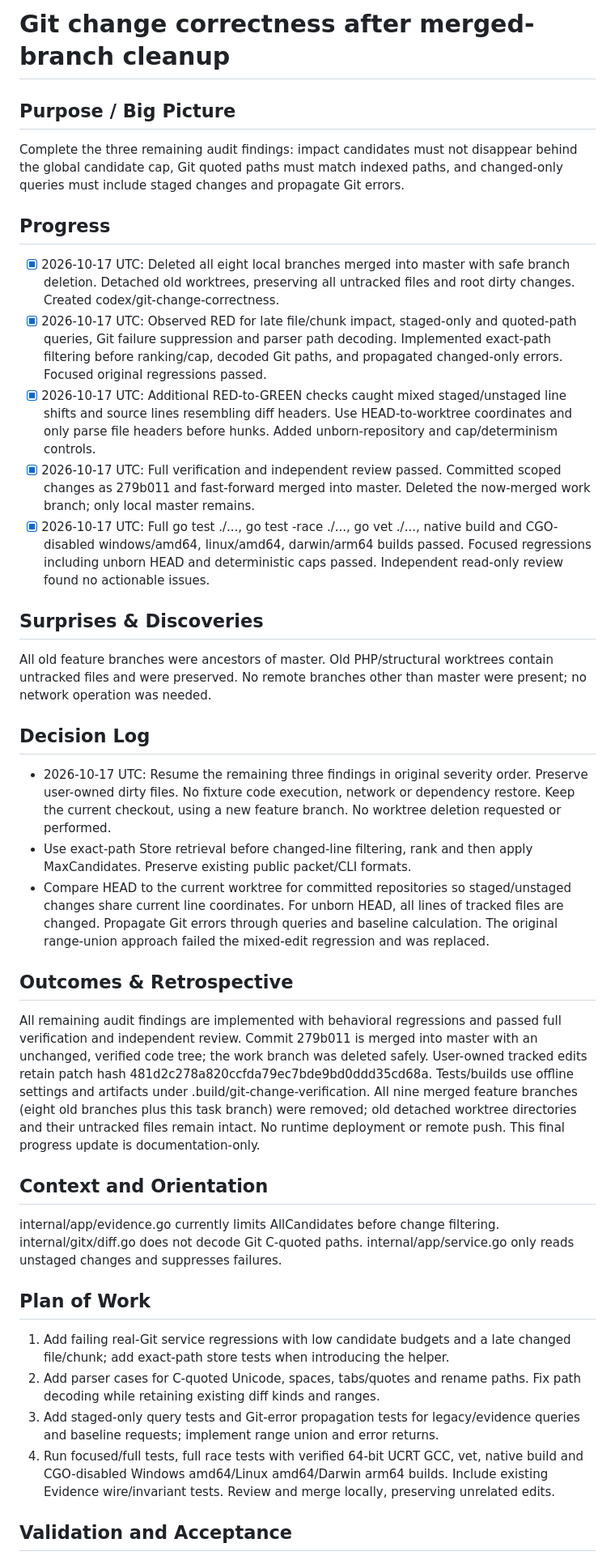
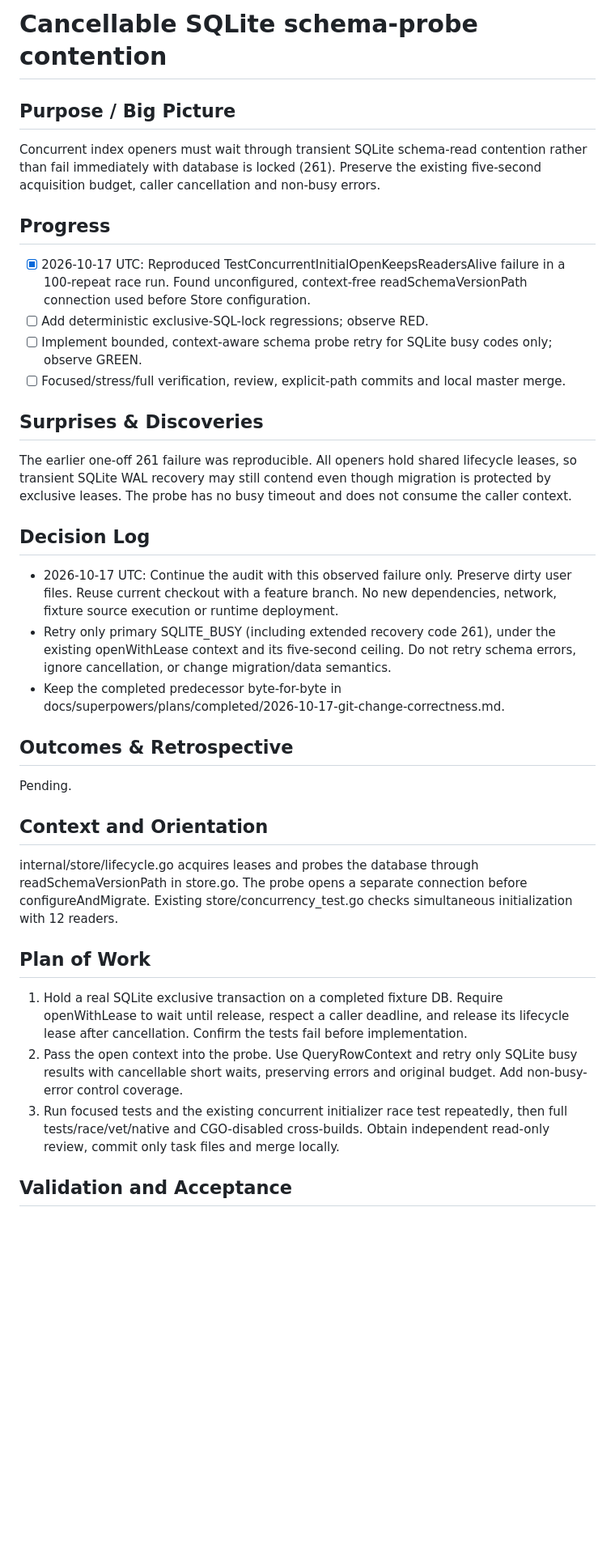
Before and after one commit to AoiKagase/FocalSpan, a Markdown page: PLAN.md, the part around one of its changes. Shown at 81% size. Drawn GitHub-style; blank space fills up the shorter version.

Commit message:
Plan cancellable SQLite schema probe retries

```diff
--- a/PLAN.md
+++ b/PLAN.md
@@ -1,33 +1,31 @@
-# Git change correctness after merged-branch cleanup
+# Cancellable SQLite schema-probe contention
 
 ## Purpose / Big Picture
-Complete the three remaining audit findings: impact candidates must not disappear behind the global candidate cap, Git quoted paths must match indexed paths, and changed-only queries must include staged changes and propagate Git errors.
+Concurrent index openers must wait through transient SQLite schema-read contention rather than fail immediately with database is locked (261). Preserve the existing five-second acquisition budget, caller cancellation and non-busy errors.
 
 ## Progress
-- [x] 2026-10-17 UTC: Deleted all eight local branches merged into master with safe branch deletion. Detached old worktrees, preserving all untracked files and root dirty changes. Created codex/git-change-correctness.
-- [x] 2026-10-17 UTC: Observed RED for late file/chunk impact, staged-only and quoted-path queries, Git failure suppression and parser path decoding. Implemented exact-path filtering before ranking/cap, decoded Git paths, and propagated changed-only errors. Focused original regressions passed.
-- [x] 2026-10-17 UTC: Additional RED-to-GREEN checks caught mixed staged/unstaged line shifts and source lines resembling diff headers. Use HEAD-to-worktree coordinates and only parse file headers before hunks. Added unborn-repository and cap/determinism controls.
-- [x] 2026-10-17 UTC: Full verification and independent review passed. Committed scoped changes as 279b011 and fast-forward merged into master. Deleted the now-merged work branch; only local master remains.
-- [x] 2026-10-17 UTC: Full go test ./..., go test -race ./..., go vet ./..., native build and CGO-disabled windows/amd64, linux/amd64, darwin/arm64 builds passed. Focused regressions including unborn HEAD and deterministic caps passed. Independent read-only review found no actionable issues.
+- [x] 2026-10-17 UTC: Reproduced TestConcurrentInitialOpenKeepsReadersAlive failure in a 100-repeat race run. Found unconfigured, context-free readSchemaVersionPath connection used before Store configuration.
+- [ ] Add deterministic exclusive-SQL-lock regressions; observe RED.
+- [ ] Implement bounded, context-aware schema probe retry for SQLite busy codes only; observe GREEN.
+- [ ] Focused/stress/full verification, review, explicit-path commits and local master merge.
 
 ## Surprises & Discoveries
-All old feature branches were ancestors of master. Old PHP/structural worktrees contain untracked files and were preserved. No remote branches other than master were present; no network operation was needed.
+The earlier one-off 261 failure was reproducible. All openers hold shared lifecycle leases, so transient SQLite WAL recovery may still contend even though migration is protected by exclusive leases. The probe has no busy timeout and does not consume the caller context.
 
 ## Decision Log
-- 2026-10-17 UTC: Resume the remaining three findings in original severity order. Preserve user-owned dirty files. No fixture code execution, network or dependency restore. Keep the current checkout, using a new feature branch. No worktree deletion requested or performed.
-- Use exact-path Store retrieval before changed-line filtering, rank and then apply MaxCandidates. Preserve existing public packet/CLI formats.
-- Compare HEAD to the current worktree for committed repositories so staged/unstaged changes share current line coordinates. For unborn HEAD, all lines of tracked files are changed. Propagate Git errors through queries and baseline calculation. The original range-union approach failed the mixed-edit regression and was replaced.
+- 2026-10-17 UTC: Continue the audit with this observed failure only. Preserve dirty user files. Reuse current checkout with a feature branch. No new dependencies, network, fixture source execution or runtime deployment.
+- Retry only primary SQLITE_BUSY (including extended recovery code 261), under the existing openWithLease context and its five-second ceiling. Do not retry schema errors, ignore cancellation, or change migration/data semantics.
+- Keep the completed predecessor byte-for-byte in docs/superpowers/plans/completed/2026-10-17-git-change-correctness.md.
 
 ## Outcomes & Retrospective
-All remaining audit findings are implemented with behavioral regressions and passed full verification and independent review. Commit 279b011 is merged into master with an unchanged, verified code tree; the work branch was deleted safely. User-owned tracked edits retain patch hash 481d2c278a820ccfda79ec7bde9bd0ddd35cd68a. Tests/builds use offline settings and artifacts under .build/git-change-verification. All nine merged feature branches (eight old branches plus this task branch) were removed; old detached worktree directories and their untracked files remain intact. No runtime deployment or remote push. This final progress update is documentation-only.
+Pending.
 
 ## Context and Orientation
-internal/app/evidence.go currently limits AllCandidates before change filtering. internal/gitx/diff.go does not decode Git C-quoted paths. internal/app/service.go only reads unstaged changes and suppresses failures.
+internal/store/lifecycle.go acquires leases and probes the database through readSchemaVersionPath in store.go. The probe opens a separate connection before configureAndMigrate. Existing store/concurrency_test.go checks simultaneous initialization with 12 readers.
 
 ## Plan of Work
-1. Add failing real-Git service regressions with low candidate budgets and a late changed file/chunk; add exact-path store tests when introducing the helper.
-2. Add parser cases for C-quoted Unicode, spaces, tabs/quotes and rename paths. Fix path decoding while retaining existing diff kinds and ranges.
-3. Add staged-only query tests and Git-error propagation tests for legacy/evidence queries and baseline requests; implement range union and error returns.
-4. Run focused/full tests, full race tests with verified 64-bit UCRT GCC, vet, native build and CGO-disabled Windows amd64/Linux amd64/Darwin arm64 builds. Include existing Evidence wire/invariant tests. Review and merge locally, preserving unrelated edits.
+1. Hold a real SQLite exclusive transaction on a completed fixture DB. Require openWithLease to wait until release, respect a caller deadline, and release its lifecycle lease after cancellation. Confirm the tests fail before implementation.
+2. Pass the open context into the probe. Use QueryRowContext and retry only SQLite busy results with cancellable short waits, preserving errors and original budget. Add non-busy-error control coverage.
+3. Run focused tests and the existing concurrent initializer race test repeatedly, then full tests/race/vet/native and CGO-disabled cross-builds. Obtain independent read-only review, commit only task files and merge locally.
 
 ## Validation and Acceptance
```
Also changed, not shown: other parts of PLAN.md (+3 -3 lines), 1 other file.
